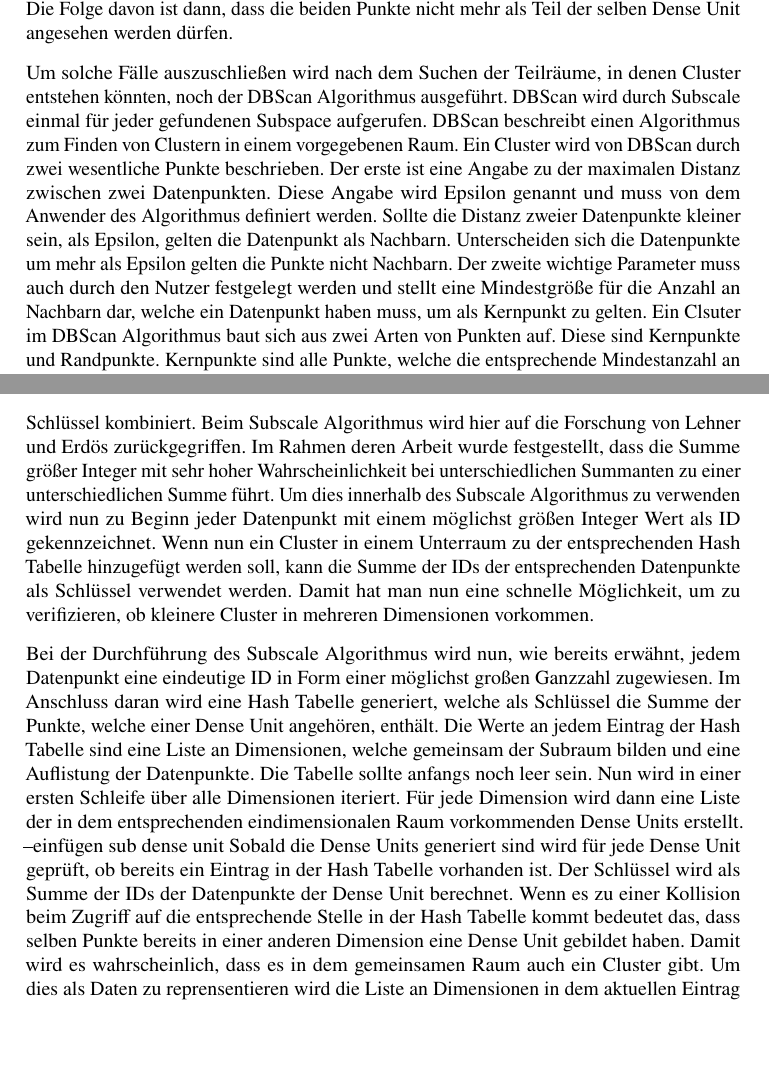
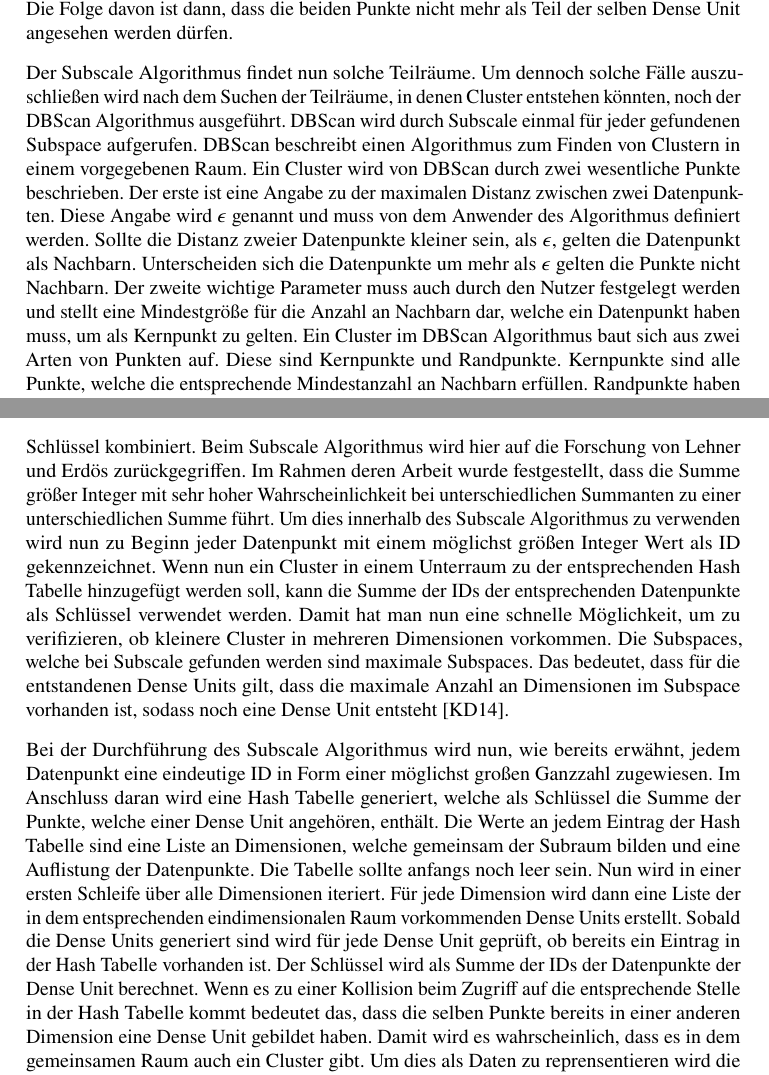
Before and after one commit to phorn1/subscale_latex, a LaTeX document (main.tex): two parts of pages 2 and 3 of 5, joined at a grey line, cut so that both start at the same text, the shorter picture padded with empty space. Compiled offline with pdfLaTeX.

Commit message:
review subscale

```diff
--- a/main.tex
+++ b/main.tex
@@ -115,16 +115,17 @@ Sie bilden also gerade noch eine Dense Unit.
 Sobald allerdings mehrere Dimensionen betrachtet werden ist die Distanz zwischen den Punkte größer, als der zuvor festgelegte Grenzwert.
 Die Folge davon ist dann, dass die beiden Punkte nicht mehr als Teil der selben Dense Unit angesehen werden dürfen.
 
-Um solche Fälle auszuschließen wird nach dem Suchen der Teilräume, in denen Cluster entstehen könnten, noch der DBScan Algorithmus ausgeführt.
+Der Subscale Algorithmus findet nun solche Teilräume.
+Um dennoch solche Fälle auszuschließen wird nach dem Suchen der Teilräume, in denen Cluster entstehen könnten, noch der DBScan Algorithmus ausgeführt.
 DBScan wird durch Subscale einmal für jeder gefundenen Subspace aufgerufen.
 DBScan beschreibt einen Algorithmus zum Finden von Clustern in einem vorgegebenen Raum.
 Ein Cluster wird von DBScan durch zwei wesentliche Punkte beschrieben.
 Der erste ist eine Angabe zu der maximalen Distanz zwischen zwei Datenpunkten.
-Diese Angabe wird Epsilon genannt und muss von dem Anwender des Algorithmus definiert werden.
-Sollte die Distanz zweier Datenpunkte kleiner sein, als Epsilon, gelten die Datenpunkt als Nachbarn.
-Unterscheiden sich die Datenpunkte um mehr als Epsilon gelten die Punkte nicht Nachbarn.
+Diese Angabe wird $\epsilon$ genannt und muss von dem Anwender des Algorithmus definiert werden.
+Sollte die Distanz zweier Datenpunkte kleiner sein, als $\epsilon$, gelten die Datenpunkt als Nachbarn.
+Unterscheiden sich die Datenpunkte um mehr als $\epsilon$ gelten die Punkte nicht Nachbarn.
 Der zweite wichtige Parameter muss auch durch den Nutzer festgelegt werden und stellt eine Mindestgröße für die Anzahl an Nachbarn dar, welche ein Datenpunkt haben muss, um als Kernpunkt zu gelten.
-Ein Clsuter im DBScan Algorithmus baut sich aus zwei Arten von Punkten auf.
+Ein Cluster im DBScan Algorithmus baut sich aus zwei Arten von Punkten auf.
 Diese sind Kernpunkte und Randpunkte.
 Kernpunkte sind alle Punkte, welche die entsprechende Mindestanzahl an Nachbarn erfüllen.
 Randpunkte haben einen Kernpunkt als Nachbarn, allerdings selbst nicht genug Nachbarn, um als Kernpunkt zu zählen.
@@ -143,6 +144,8 @@ Im Rahmen deren Arbeit wurde festgestellt, dass die Summe größer Integer mit s
 Um dies innerhalb des Subscale Algorithmus zu verwenden wird nun zu Beginn jeder Datenpunkt mit einem möglichst größen Integer Wert als ID gekennzeichnet.
 Wenn nun ein Cluster in einem Unterraum zu der entsprechenden Hash Tabelle hinzugefügt werden soll, kann die Summe der IDs der entsprechenden Datenpunkte als Schlüssel verwendet werden.
 Damit hat man nun eine schnelle Möglichkeit, um zu verifizieren, ob kleinere Cluster in mehreren Dimensionen vorkommen.
+Die Subspaces, welche bei Subscale gefunden werden sind maximale Subspaces.
+Das bedeutet, dass für die entstandenen Dense Units gilt, dass die maximale Anzahl an Dimensionen im Subspace vorhanden ist, sodass noch eine Dense Unit entsteht \Cite{ConferencePaper}.
 
 
 Bei der Durchführung des Subscale Algorithmus wird nun, wie bereits erwähnt, jedem Datenpunkt eine eindeutige ID in Form einer möglichst großen Ganzzahl zugewiesen.
@@ -151,10 +154,9 @@ Die Werte an jedem Eintrag der Hash Tabelle sind eine Liste an Dimensionen, welc
 Die Tabelle sollte anfangs noch leer sein.
 Nun wird in einer ersten Schleife über alle Dimensionen iteriert.
 Für jede Dimension wird dann eine Liste der in dem entsprechenden eindimensionalen Raum vorkommenden Dense Units erstellt.
---einfügen sub dense unit
 Sobald die Dense Units generiert sind wird für jede Dense Unit geprüft, ob bereits ein Eintrag in der Hash Tabelle vorhanden ist.
 Der Schlüssel wird als Summe der IDs der Datenpunkte der Dense Unit berechnet.
-Wenn es zu einer Kollision beim Zugriff auf die entsprechende Stelle in der Hash Tabelle kommt bedeutet das, dass selben Punkte bereits in einer anderen Dimension eine Dense Unit gebildet haben.
+Wenn es zu einer Kollision beim Zugriff auf die entsprechende Stelle in der Hash Tabelle kommt bedeutet das, dass die selben Punkte bereits in einer anderen Dimension eine Dense Unit gebildet haben.
 Damit wird es wahrscheinlich, dass es in dem gemeinsamen Raum auch ein Cluster gibt.
 Um dies als Daten zu reprensentieren wird die Liste an Dimensionen in dem aktuellen Eintrag angepasst, indem die aktuelle Dimension hinzugefügt wird.
 Wenn es zu keiner Kollision kommt bedeutet dies, dass diese Kombination aus Datenpunkten bisher in keiner anderen Dimension eine Dense Unit gebildet haben.
```
